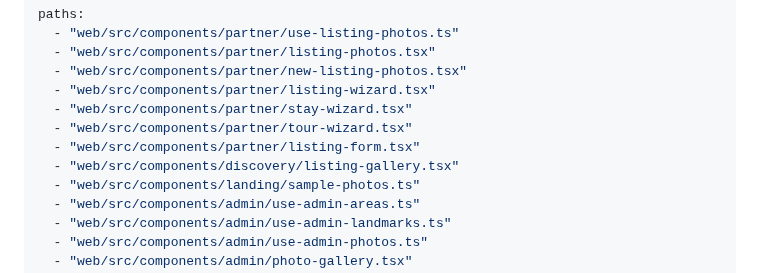
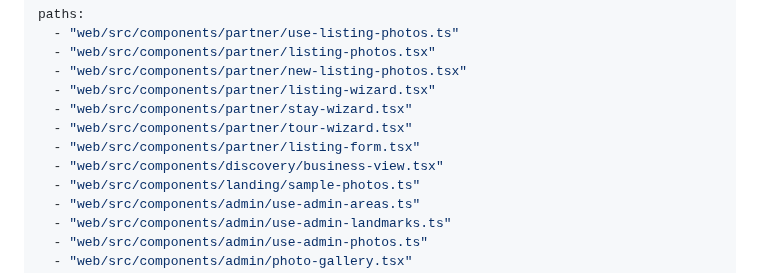
Before and after one commit to sidneypikot2/rent-anything, a Markdown page: .claude/rules/web-photos.md, the part around one of its changes. Drawn GitHub-style.

```diff
--- a/.claude/rules/web-photos.md
+++ b/.claude/rules/web-photos.md
@@ -7,7 +7,7 @@ paths:
   - "web/src/components/partner/stay-wizard.tsx"
   - "web/src/components/partner/tour-wizard.tsx"
   - "web/src/components/partner/listing-form.tsx"
-  - "web/src/components/discovery/listing-gallery.tsx"
+  - "web/src/components/discovery/business-view.tsx"
   - "web/src/components/landing/sample-photos.ts"
   - "web/src/components/admin/use-admin-areas.ts"
   - "web/src/components/admin/use-admin-landmarks.ts"
```
Also changed, not shown: other parts of .claude/rules/web-photos.md (+1 -1 lines).
